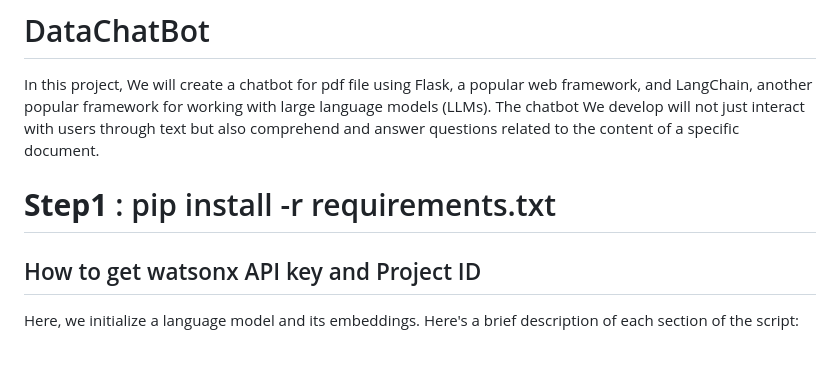
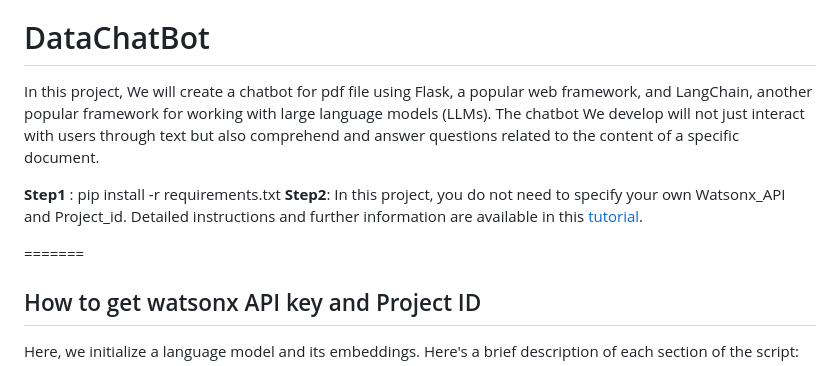
Before and after one commit to divyakhatiyan/DataChatBot, a Markdown page: README.md, the part around the change. GitHub-like rendering.

```diff
--- a/README.md
+++ b/README.md
@@ -2,6 +2,8 @@
 In this project, We will create a chatbot for pdf file using Flask, a popular web framework, and LangChain, another popular framework for working with large language models (LLMs). The chatbot  We develop will not just interact with users through text but also comprehend and answer questions related to the content of a specific document.
 
 **Step1** : pip install -r requirements.txt
+**Step2**: In this project, you do not need to specify your own Watsonx_API and Project_id. Detailed instructions and further information are available in this [tutorial](https://medium.com/the-power-of-ai/ibm-watsonx-ai-the-interface-and-api-e8e1c7227358).
+
 =======
 ## How to get watsonx API key and Project ID
 
```
